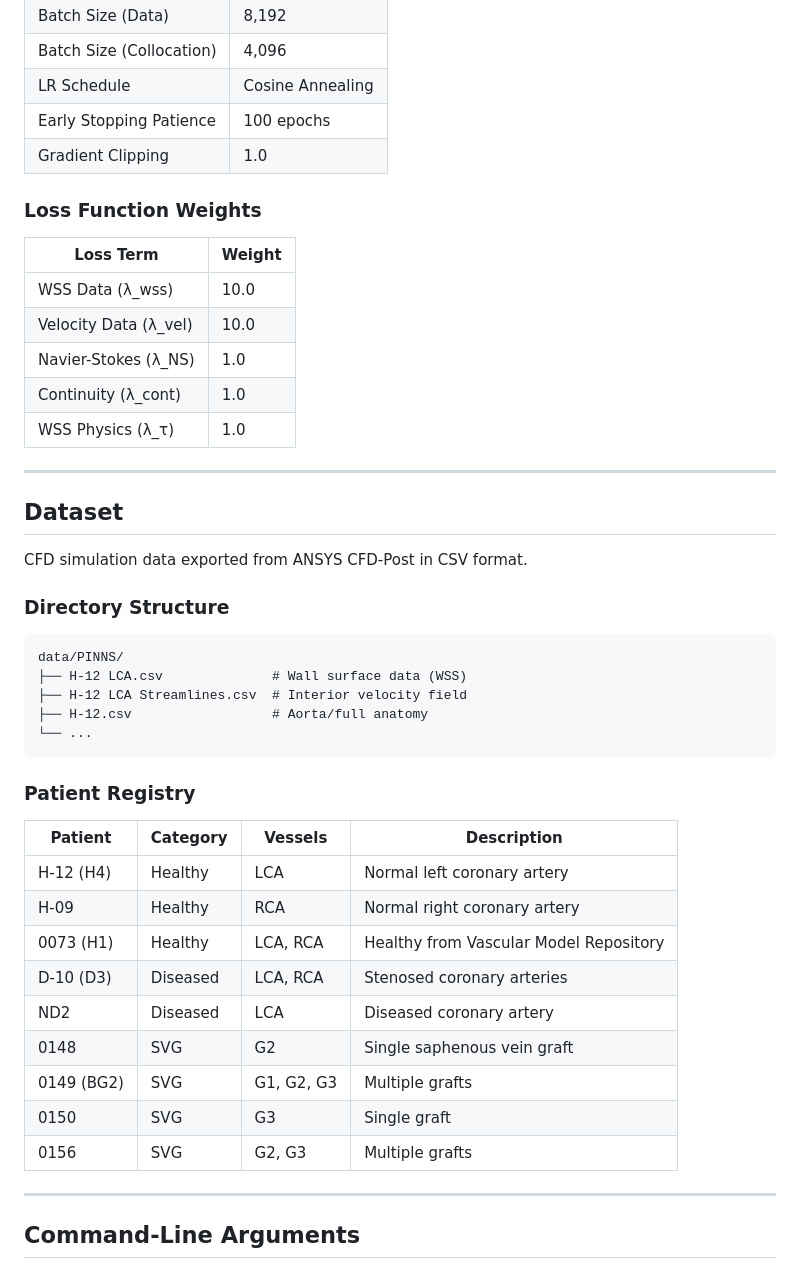
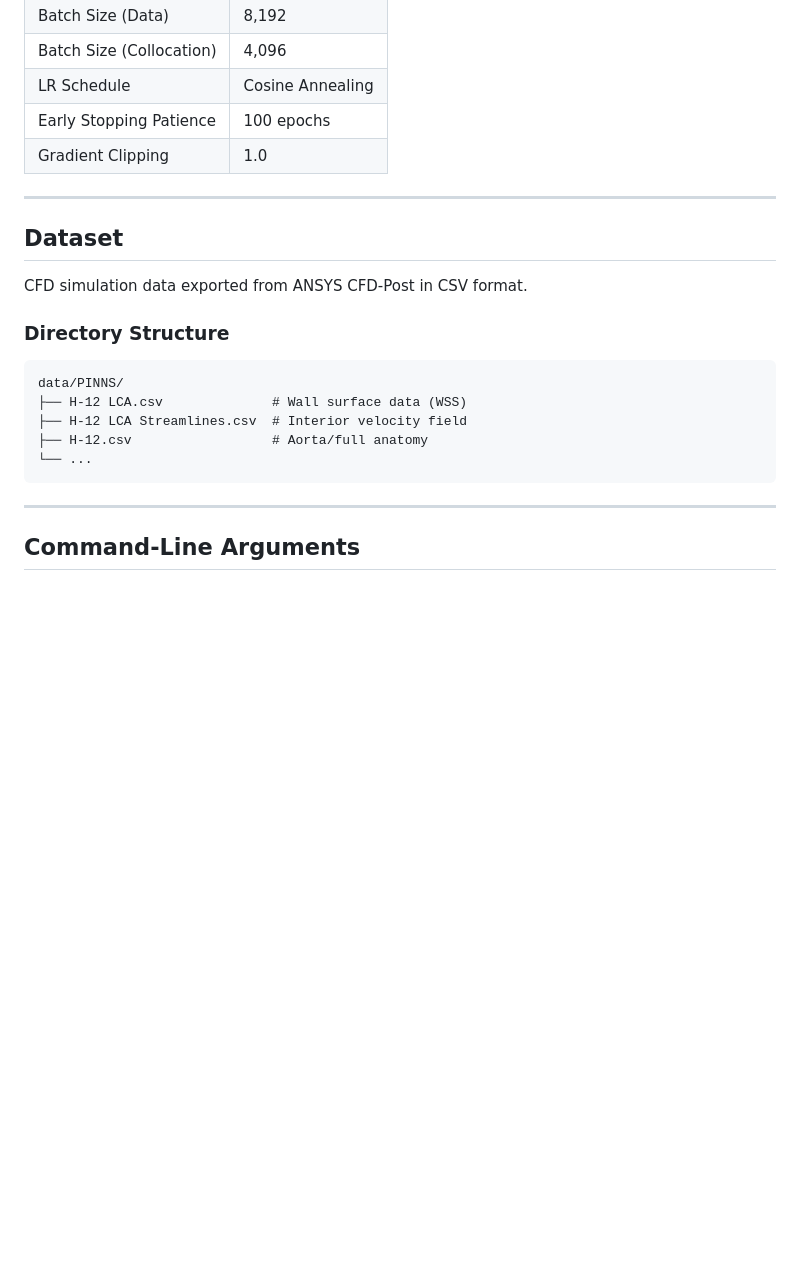
Before and after one commit to michaelajao/CABG_WSS_PINN, a Markdown page: README.md, the part around one of its changes. GitHub-like rendering; blank space fills up the shorter version.

````diff
--- a/README.md
+++ b/README.md
@@ -65,16 +65,6 @@ The following hyperparameters were used for the published results:
 | Early Stopping Patience | 100 epochs |
 | Gradient Clipping | 1.0 |
 
-### Loss Function Weights
-
-| Loss Term | Weight |
-|-----------|--------|
-| WSS Data (λ_wss) | 10.0 |
-| Velocity Data (λ_vel) | 10.0 |
-| Navier-Stokes (λ_NS) | 1.0 |
-| Continuity (λ_cont) | 1.0 |
-| WSS Physics (λ_τ) | 1.0 |
-
 ---
 
 ## Dataset
@@ -90,19 +80,6 @@ data/PINNS/
 └── ...
 ```
 
-### Patient Registry
-
-| Patient | Category | Vessels | Description |
-|---------|----------|---------|-------------|
-| H-12 (H4) | Healthy | LCA | Normal left coronary artery |
-| H-09 | Healthy | RCA | Normal right coronary artery |
-| 0073 (H1) | Healthy | LCA, RCA | Healthy from Vascular Model Repository |
-| D-10 (D3) | Diseased | LCA, RCA | Stenosed coronary arteries |
-| ND2 | Diseased | LCA | Diseased coronary artery |
-| 0148 | SVG | G2 | Single saphenous vein graft |
-| 0149 (BG2) | SVG | G1, G2, G3 | Multiple grafts |
-| 0150 | SVG | G3 | Single graft |
-| 0156 | SVG | G2, G3 | Multiple grafts |
 
 ---
 
````
Also changed, not shown: other parts of README.md (+0 -46 lines).
